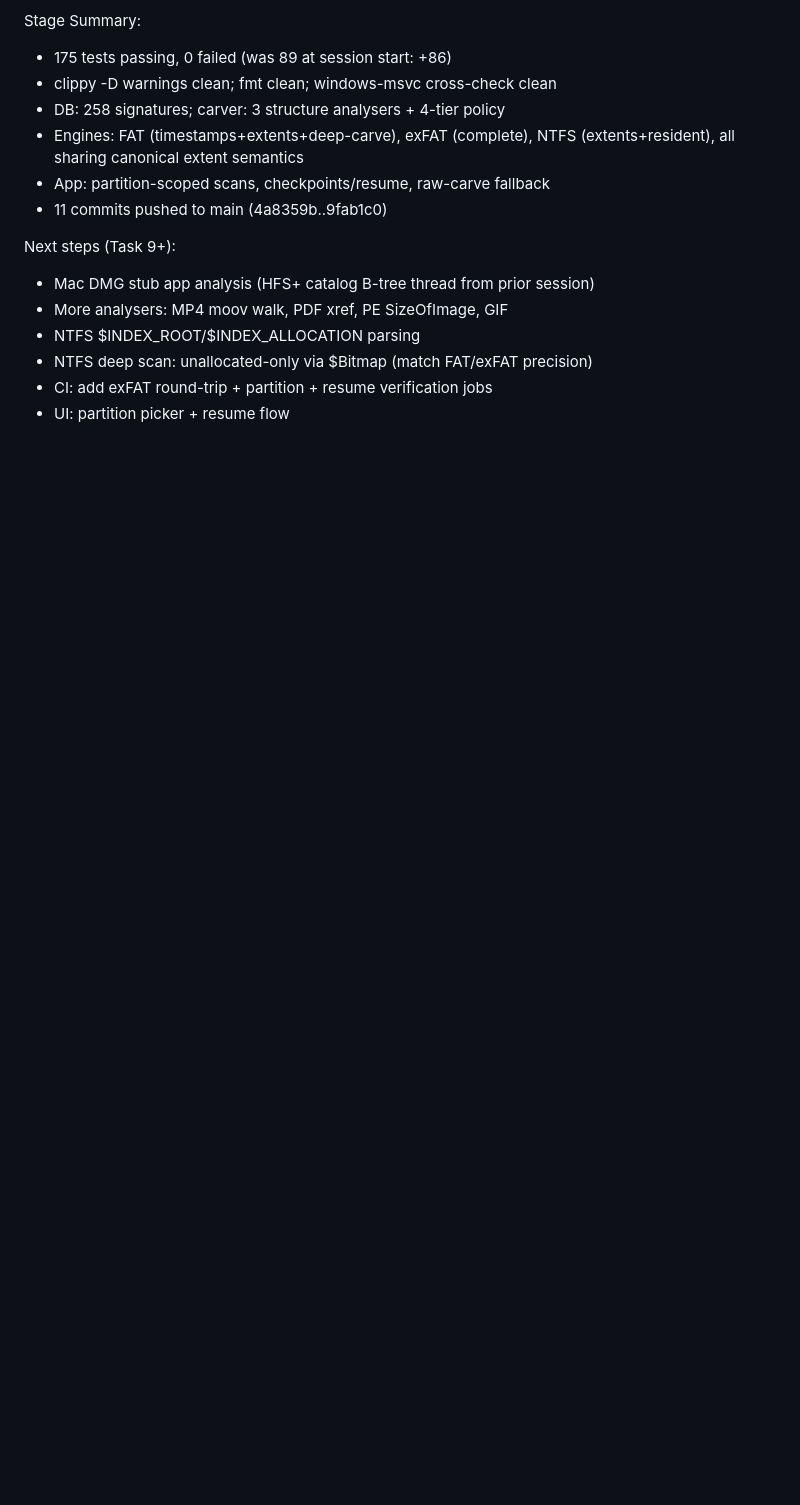
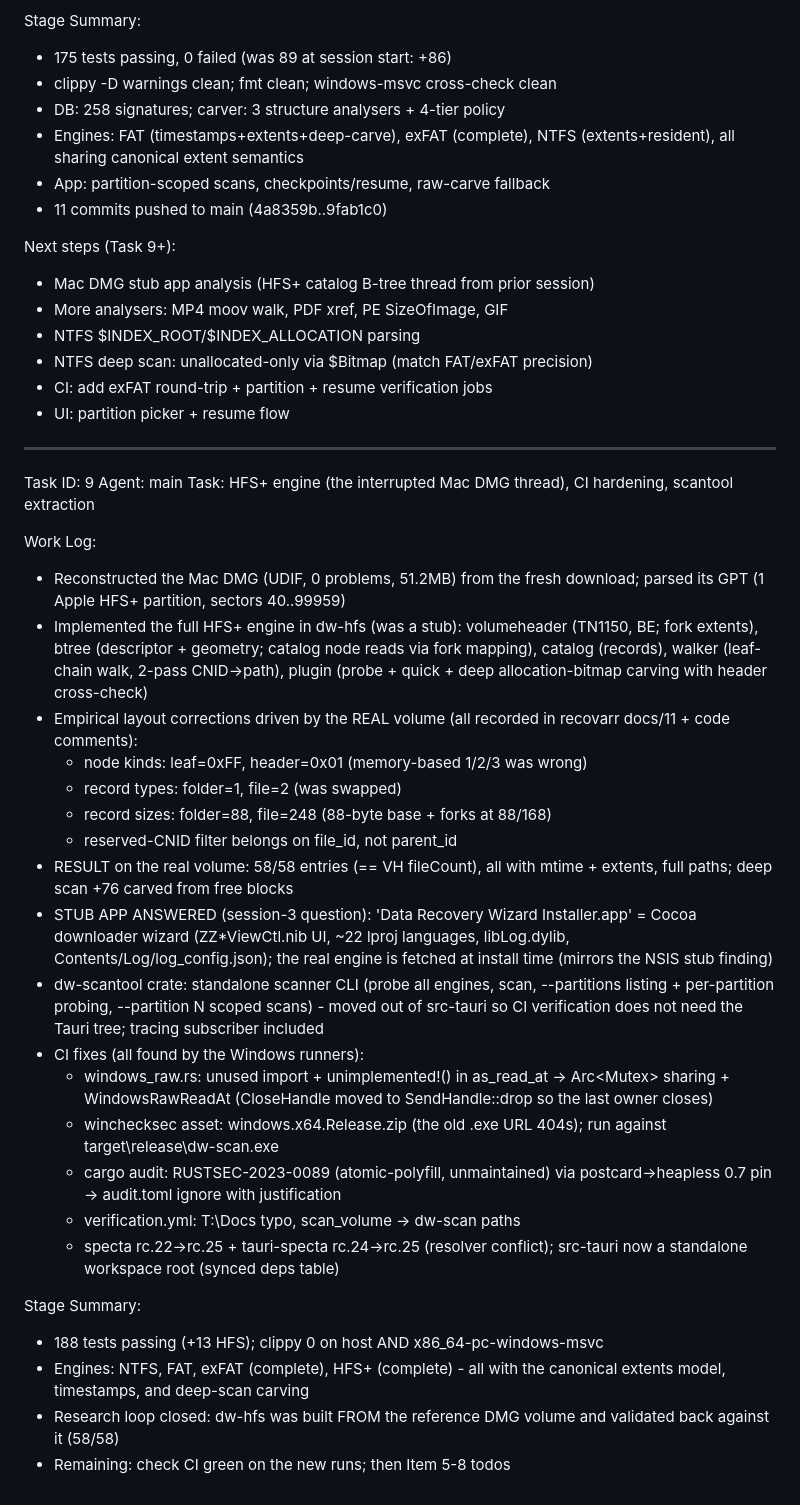
Before and after one commit to heictojpgpics/data-wizard-rs, a Markdown page: worklog.md, the part around the change. GitHub-like rendering; blank space fills up the shorter version.

Commit message:
docs: worklog task 9

```diff
--- a/worklog.md
+++ b/worklog.md
@@ -528,3 +528,52 @@ Next steps (Task 9+):
 - NTFS deep scan: unallocated-only via $Bitmap (match FAT/exFAT precision)
 - CI: add exFAT round-trip + partition + resume verification jobs
 - UI: partition picker + resume flow
+
+---
+Task ID: 9
+Agent: main
+Task: HFS+ engine (the interrupted Mac DMG thread), CI hardening, scantool extraction
+
+Work Log:
+- Reconstructed the Mac DMG (UDIF, 0 problems, 51.2MB) from the fresh
+  download; parsed its GPT (1 Apple HFS+ partition, sectors 40..99959)
+- Implemented the full HFS+ engine in dw-hfs (was a stub):
+  volumeheader (TN1150, BE; fork extents), btree (descriptor + geometry;
+  catalog node reads via fork mapping), catalog (records), walker
+  (leaf-chain walk, 2-pass CNID->path), plugin (probe + quick + deep
+  allocation-bitmap carving with header cross-check)
+- Empirical layout corrections driven by the REAL volume (all recorded
+  in recovarr docs/11 + code comments):
+  * node kinds: leaf=0xFF, header=0x01 (memory-based 1/2/3 was wrong)
+  * record types: folder=1, file=2 (was swapped)
+  * record sizes: folder=88, file=248 (88-byte base + forks at 88/168)
+  * reserved-CNID filter belongs on file_id, not parent_id
+- RESULT on the real volume: 58/58 entries (== VH fileCount), all with
+  mtime + extents, full paths; deep scan +76 carved from free blocks
+- STUB APP ANSWERED (session-3 question): 'Data Recovery Wizard
+  Installer.app' = Cocoa downloader wizard (ZZ*ViewCtl.nib UI, ~22 lproj
+  languages, libLog.dylib, Contents/Log/log_config.json); the real
+  engine is fetched at install time (mirrors the NSIS stub finding)
+- dw-scantool crate: standalone scanner CLI (probe all engines, scan,
+  --partitions listing + per-partition probing, --partition N scoped
+  scans) - moved out of src-tauri so CI verification does not need the
+  Tauri tree; tracing subscriber included
+- CI fixes (all found by the Windows runners):
+  * windows_raw.rs: unused import + unimplemented!() in as_read_at ->
+    Arc<Mutex<SendHandle>> sharing + WindowsRawReadAt (CloseHandle moved
+    to SendHandle::drop so the last owner closes)
+  * winchecksec asset: windows.x64.Release.zip (the old .exe URL 404s);
+    run against target\release\dw-scan.exe
+  * cargo audit: RUSTSEC-2023-0089 (atomic-polyfill, unmaintained) via
+    postcard->heapless 0.7 pin -> audit.toml ignore with justification
+  * verification.yml: T:\Docs typo, scan_volume -> dw-scan paths
+  * specta rc.22->rc.25 + tauri-specta rc.24->rc.25 (resolver conflict);
+    src-tauri now a standalone workspace root (synced deps table)
+
+Stage Summary:
+- 188 tests passing (+13 HFS); clippy 0 on host AND x86_64-pc-windows-msvc
+- Engines: NTFS, FAT, exFAT (complete), HFS+ (complete) - all with the
+  canonical extents model, timestamps, and deep-scan carving
+- Research loop closed: dw-hfs was built FROM the reference DMG volume
+  and validated back against it (58/58)
+- Remaining: check CI green on the new runs; then Item 5-8 todos
```
